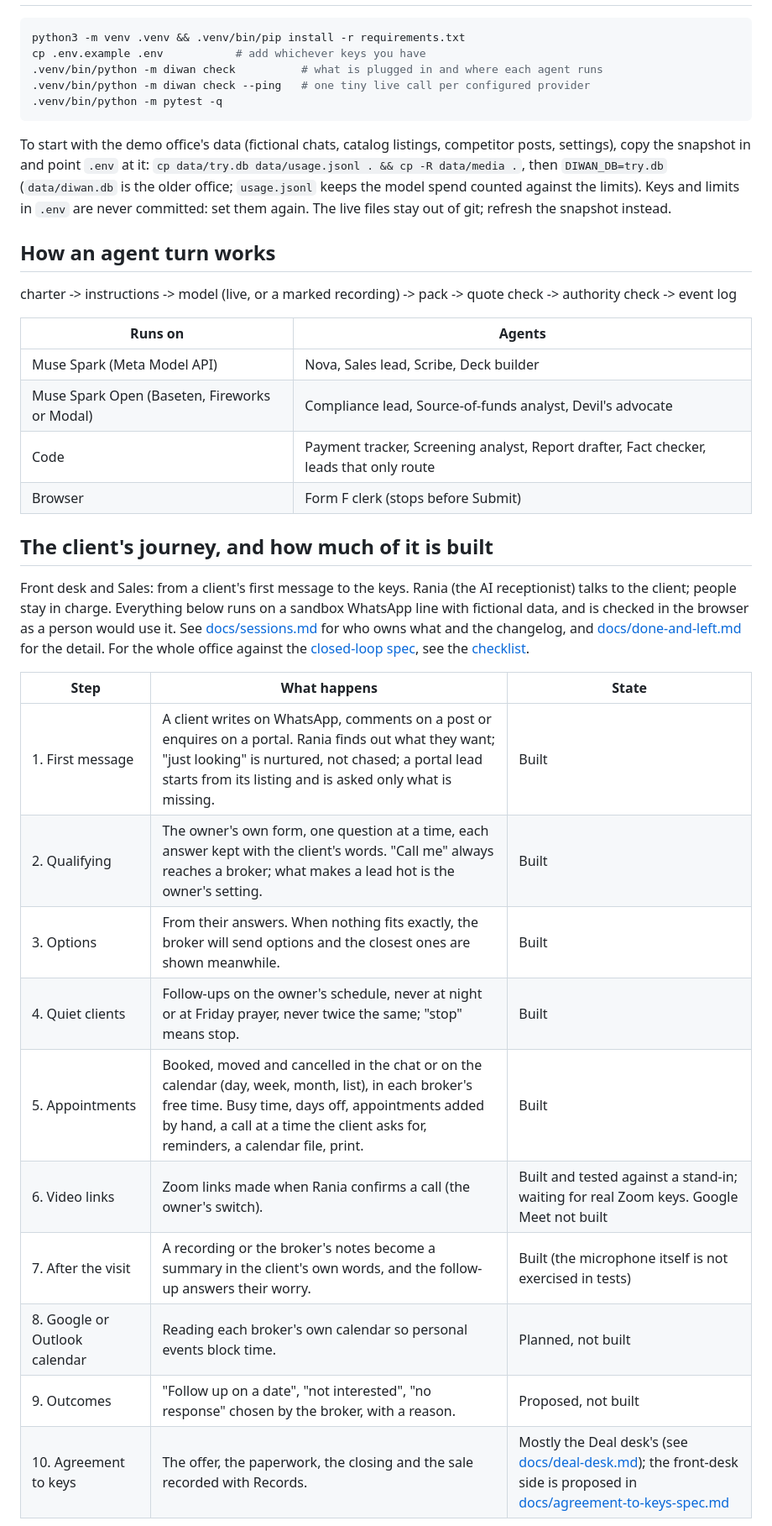
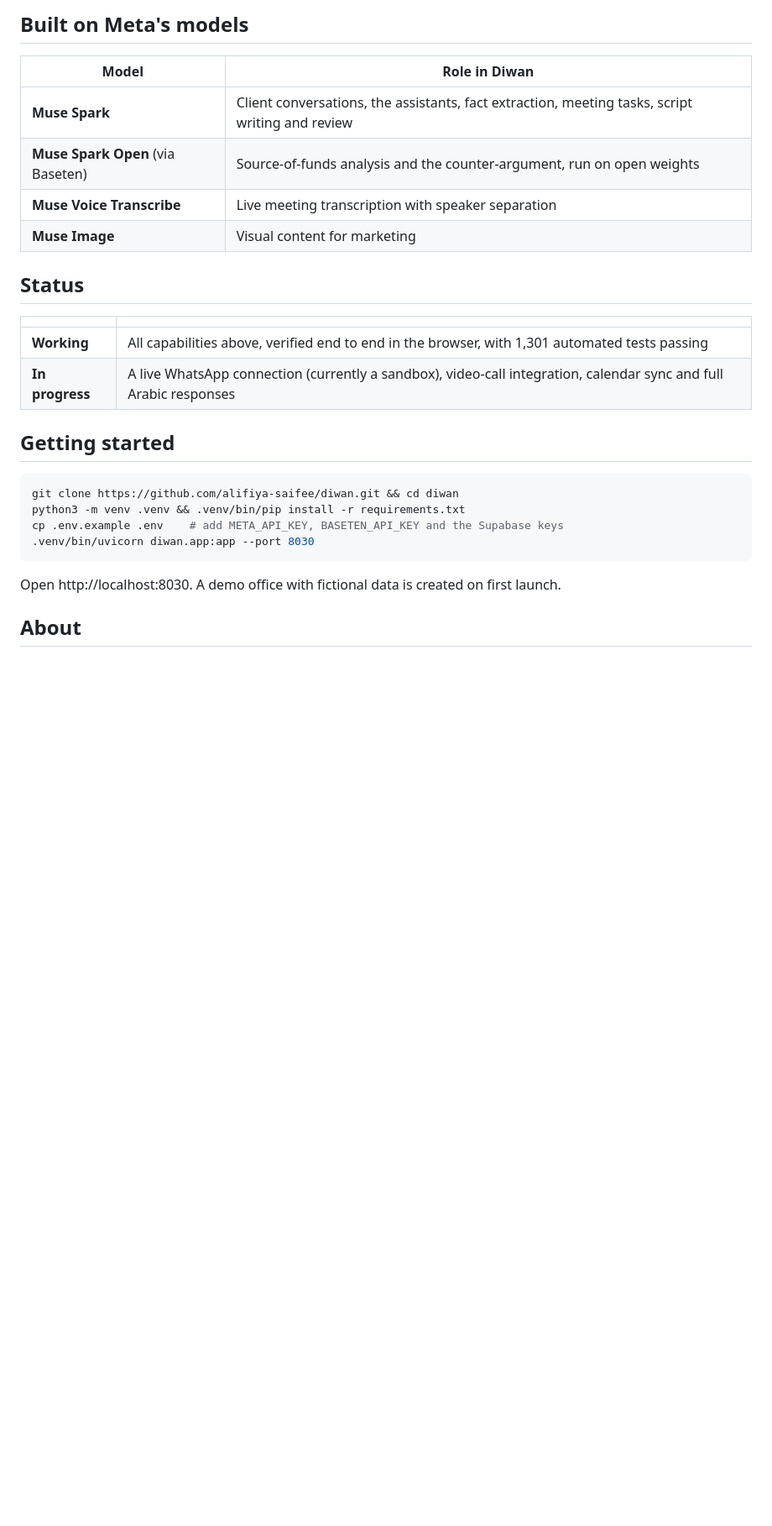
Before and after one commit to alifiya-saifee/diwan, a Markdown page: README.md, the part around one of its changes. Shown at 84% size. Drawn GitHub-style; blank space fills up the shorter version.

Commit message:
README: the problem, what makes Diwan different, highlights and roadmap; screenshots; three working agents marked running
Co-Authored-By: Claude Opus 5.5 <noreply@anthropic.com>

````diff
--- a/README.md
+++ b/README.md
@@ -11,47 +72,30 @@ Built for the Meta Global AI Developer Hackathon. See [BUILD_LOG.md](BUILD_LOG.m
+## Built on Meta's models
+
+| Model | Role in Diwan |
+|---|---|
+| **Muse Spark** | Client conversations, the assistants, fact extraction, meeting tasks, script writing and review |
+| **Muse Spark Open** (via Baseten) | Source-of-funds analysis and the counter-argument, run on open weights |
+| **Muse Voice Transcribe** | Live meeting transcription with speaker separation |
+| **Muse Image** | Visual content for marketing |
+
+## Status
+
+| | |
+|---|---|
+| **Working** | All capabilities above, verified end to end in the browser, with 1,301 automated tests passing |
+| **In progress** | A live WhatsApp connection (currently a sandbox), video-call integration, calendar sync and full Arabic responses |
+
+
+## Getting started
 
 ```sh
+git clone https://github.com/alifiya-saifee/diwan.git && cd diwan
 python3 -m venv .venv && .venv/bin/pip install -r requirements.txt
-cp .env.example .env           # add whichever keys you have
-.venv/bin/python -m diwan check          # what is plugged in and where each agent runs
-.venv/bin/python -m diwan check --ping   # one tiny live call per configured provider
-.venv/bin/python -m pytest -q
+cp .env.example .env    # add META_API_KEY, BASETEN_API_KEY and the Supabase keys
+.venv/bin/uvicorn diwan.app:app --port 8030
 ```
 
-To start with the demo office's data (fictional chats, catalog listings, competitor posts, settings), copy the
-snapshot in and point `.env` at it: `cp data/try.db data/usage.jsonl . && cp -R data/media .`, then
-`DIWAN_DB=try.db` (`data/diwan.db` is the older office; `usage.jsonl` keeps the model spend counted against the
-limits). Keys and limits in `.env` are never committed: set them again. The live files stay out of git; refresh
-the snapshot instead.
+Open http://localhost:8030. A demo office with fictional data is created on first launch.
 
-## How an agent turn works
+## About
 
-charter -> instructions -> model (live, or a marked recording) -> pack -> quote check -> authority check -> event log
-
-| Runs on | Agents |
-|---|---|
-| Muse Spark (Meta Model API) | Nova, Sales lead, Scribe, Deck builder |
-| Muse Spark Open (Baseten, Fireworks or Modal) | Compliance lead, Source-of-funds analyst, Devil's advocate |
-| Code | Payment tracker, Screening analyst, Report drafter, Fact checker, leads that only route |
-| Browser | Form F clerk (stops before Submit) |
-
-## The client's journey, and how much of it is built
-
-Front desk and Sales: from a client's first message to the keys. Rania (the AI receptionist) talks to the client; people
-stay in charge. Everything below runs on a sandbox WhatsApp line with fictional data, and is checked in the browser as a
-person would use it. See [docs/sessions.md](docs/sessions.md) for who owns what and the changelog, and
-[docs/done-and-left.md](docs/done-and-left.md) for the detail. For the whole office against the
-[closed-loop spec](docs/closed-loop-spec.md), see the [checklist](docs/closed-loop-checklist.md).
-
-| Step | What happens | State |
-|---|---|---|
-| 1. First message | A client writes on WhatsApp, comments on a post or enquires on a portal. Rania finds out what they want; "just looking" is nurtured, not chased; a portal lead starts from its listing and is asked only what is missing. | Built |
-| 2. Qualifying | The owner's own form, one question at a time, each answer kept with the client's words. "Call me" always reaches a broker; what makes a lead hot is the owner's setting. | Built |
-| 3. Options | From their answers. When nothing fits exactly, the broker will send options and the closest ones are shown meanwhile. | Built |
-| 4. Quiet clients | Follow-ups on the owner's schedule, never at night or at Friday prayer, never twice the same; "stop" means stop. | Built |
-| 5. Appointments | Booked, moved and cancelled in the chat or on the calendar (day, week, month, list), in each broker's free time. Busy time, days off, appointments added by hand, a call at a time the client asks for, reminders, a calendar file, print. | Built |
-| 6. Video links | Zoom links made when Rania confirms a call (the owner's switch). | Built and tested against a stand-in; waiting for real Zoom keys. Google Meet not built |
-| 7. After the visit | A recording or the broker's notes become a summary in the client's own words, and the follow-up answers their worry. | Built (the microphone itself is not exercised in tests) |
-| 8. Google or Outlook calendar | Reading each broker's own calendar so personal events block time. | Planned, not built |
-| 9. Outcomes | "Follow up on a date", "not interested", "no response" chosen by the broker, with a reason. | Proposed, not built |
-| 10. Agreement to keys | The offer, the paperwork, the closing and the sale recorded with Records. | Mostly the Deal desk's (see [docs/deal-desk.md](docs/deal-desk.md)); the front-desk side is proposed in [docs/agreement-to-keys-spec.md](docs/agreement-to-keys-spec.md) |
-
````
Also changed, not shown: other parts of README.md (+68 -62 lines), docs/img/meeting-tasks.jpg (added), docs/img/money-story.jpg (added), docs/img/office-ripple.jpg (added), docs/img/studio-scripts.jpg (added), 1 other file.
